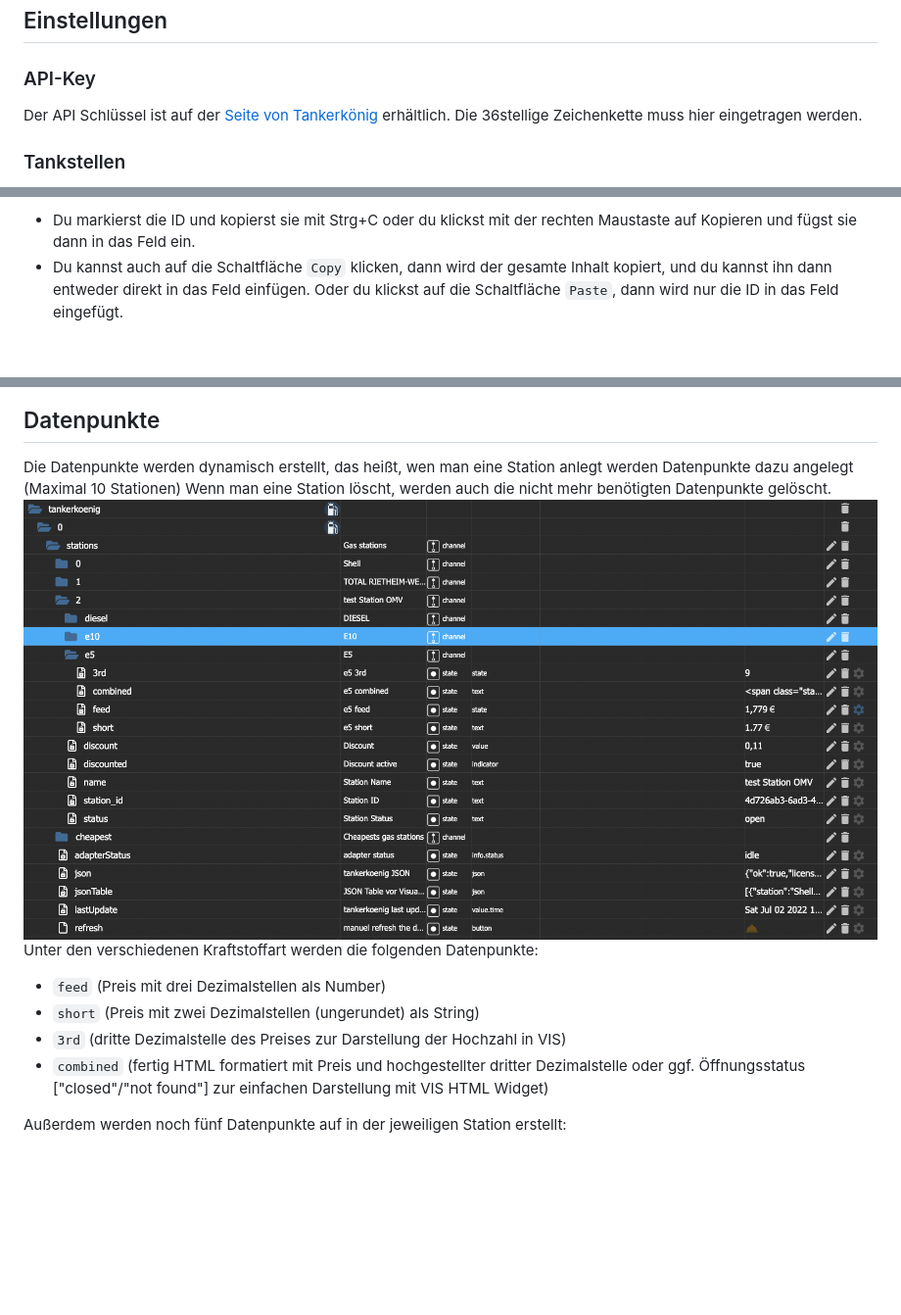
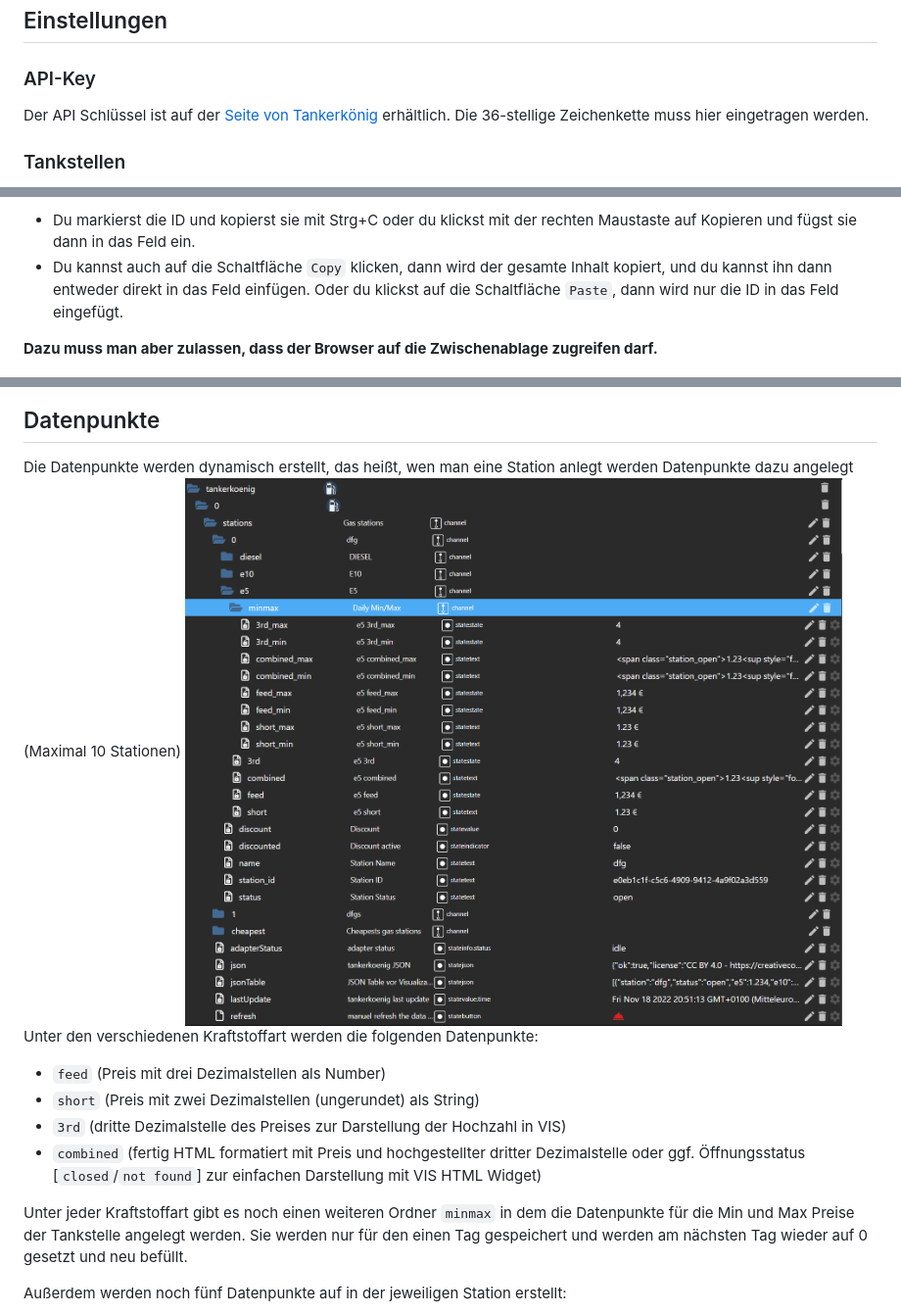
Before and after one commit to iobroker-community-adapters/ioBroker.tankerkoenig, a Markdown page: docs/de/doc_tankerkoenig_de.md, 3 parts joined by grey strips. Shown at 98% size. Rendered like a GitHub page; pictures changed too: docs/img/tankerkoenigNewDP.png; blank space fills up the shorter version.

```diff
--- a/docs/de/doc_tankerkoenig_de.md
+++ b/docs/de/doc_tankerkoenig_de.md
@@ -17,7 +17,7 @@ Der Adapter verwendet die Seite `prices.php`, welche beim Quellserver von tanker
 
 ## Einstellungen
 ### API-Key
-Der API Schlüssel ist auf der [Seite von Tankerkönig](https://creativecommons.tankerkoenig.de/#about) erhältlich. Die 36stellige Zeichenkette muss hier eingetragen werden.
+Der API Schlüssel ist auf der [Seite von Tankerkönig](https://creativecommons.tankerkoenig.de/#about) erhältlich. Die 36-stellige Zeichenkette muss hier eingetragen werden.
 
 ### Tankstellen
 Es können bis zu 10 Tankstellen abgefragt werden. Dazu ist die Eingabe der Tankstellen ID nötig. Die ID für jede Tankstelle erhält man auf tankerkoenig.de. Sie ist ebenfalls
@@ -31,6 +31,8 @@ Es gibt 2 Möglichkeiten, die ID in das Feld zu kopieren:
 - Du markierst die ID und kopierst sie mit Strg+C oder du klickst mit der rechten Maustaste auf Kopieren und fügst sie dann in das Feld ein.
 - Du kannst auch auf die Schaltfläche `Copy` klicken, dann wird der gesamte Inhalt kopiert, und du kannst ihn dann entweder direkt in das Feld einfügen.
   Oder du klickst auf die Schaltfläche `Paste`, dann wird nur die ID in das Feld eingefügt.
+
+**Dazu muss man aber zulassen, dass der Browser auf die Zwischenablage zugreifen darf.**
 
 ![alt text](../img/tankerkoenigStationFinder_copyId.png "Screenshot Settings")
 
@@ -55,13 +57,15 @@ Der Adapter läuft als Daemon (nicht im Schedule Modus) und startet regulär all
 
 ##  Datenpunkte
 Die Datenpunkte werden dynamisch erstellt, das heißt, wen man eine Station anlegt werden Datenpunkte dazu angelegt (Maximal 10 Stationen)
-Wenn man eine Station löscht, werden auch die nicht mehr benötigten Datenpunkte gelöscht.
 ![alt text](../img/tankerkoenigNewDP.png "Screenshot Settings")
 Unter den verschiedenen Kraftstoffart werden die folgenden Datenpunkte:
 * `feed` (Preis mit drei Dezimalstellen als Number)
 * `short` (Preis mit zwei Dezimalstellen (ungerundet) als String)
 * `3rd` (dritte Dezimalstelle des Preises zur Darstellung der Hochzahl in VIS)
-* `combined` (fertig HTML formatiert mit Preis und hochgestellter dritter Dezimalstelle oder ggf. Öffnungsstatus ["closed"/"not found"] zur einfachen Darstellung mit VIS HTML Widget)
+* `combined` (fertig HTML formatiert mit Preis und hochgestellter dritter Dezimalstelle oder ggf. Öffnungsstatus [`closed`/`not found`] zur einfachen Darstellung mit VIS HTML Widget)
+
+Unter jeder Kraftstoffart gibt es noch einen weiteren Ordner `minmax` in dem die Datenpunkte für die Min und Max Preise der Tankstelle angelegt werden. Sie werden nur für den
+einen Tag gespeichert und werden am nächsten Tag wieder auf 0 gesetzt und neu befüllt.
 
 Außerdem werden noch fünf Datenpunkte auf in der jeweiligen Station erstellt:
 * `discount` (Rabatt in Euro / Prozent als Number)
```
Also changed, not shown: docs/en/doc_tankerkoenig_en.md (+7 -3 lines).
